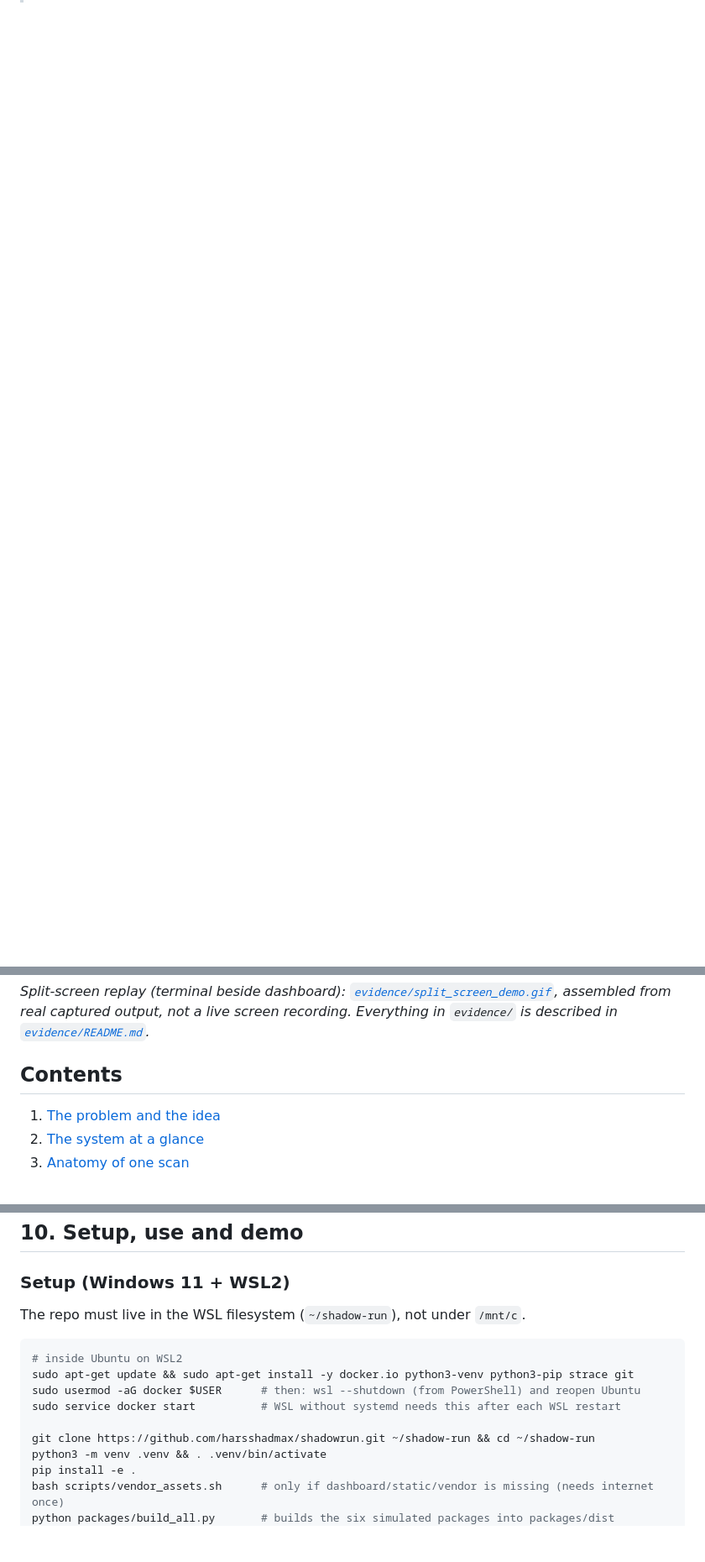
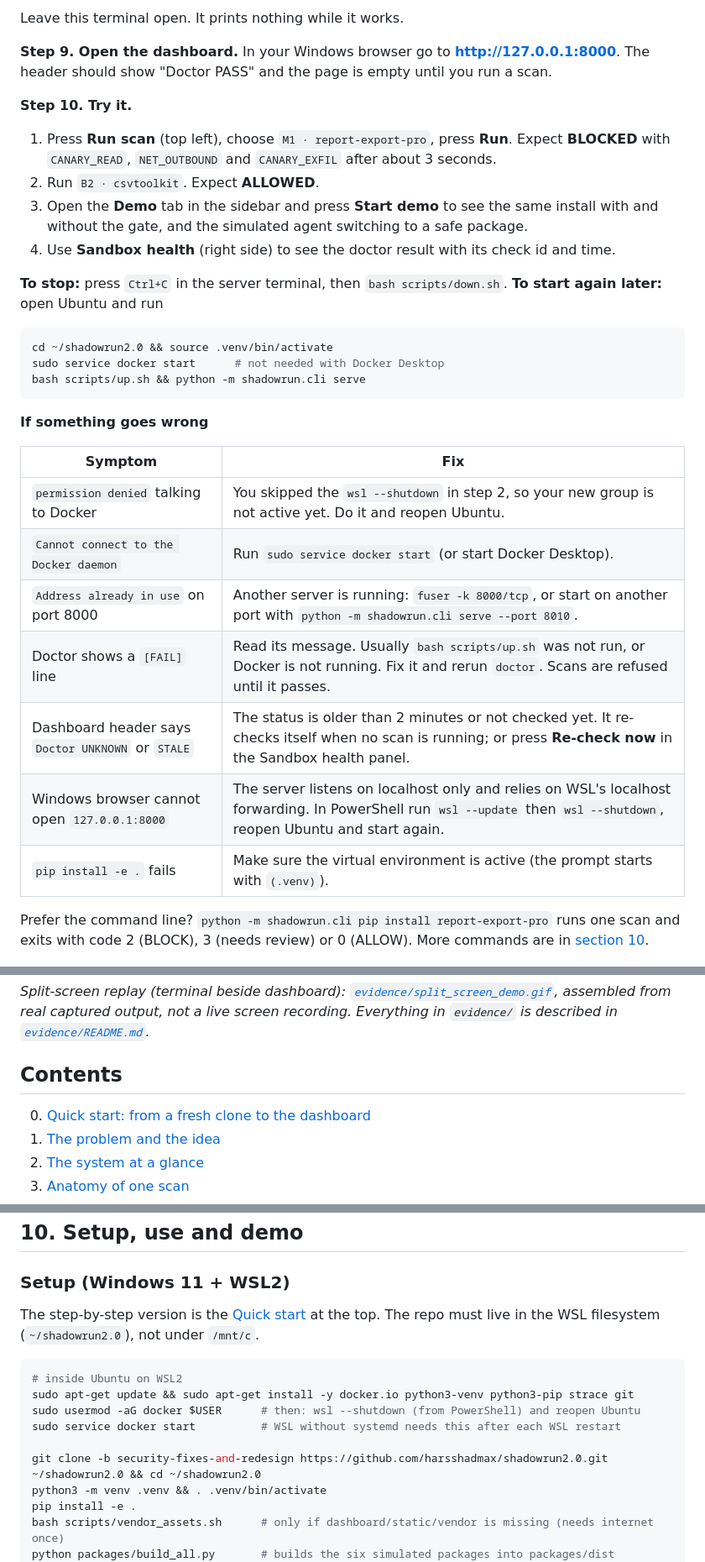
Before and after one commit to harsshadmax/shadowrun2.0, a Markdown page: README.md, 3 parts joined by grey strips. Shown at 84% size. Drawn GitHub-style; blank space fills up the shorter version.

````diff
--- a/README.md
+++ b/README.md
@@ -13,3 +88,41 @@ runs the package inside a locked-down sandbox full of fake secrets, watches what
+Leave this terminal open. It prints nothing while it works.
+
+**Step 9. Open the dashboard.** In your Windows browser go to **<http://127.0.0.1:8000>**. The header should show
+"Doctor PASS" and the page is empty until you run a scan.
+
+**Step 10. Try it.**
+
+1. Press **Run scan** (top left), choose `M1 · report-export-pro`, press **Run**. Expect **BLOCKED** with
+   `CANARY_READ`, `NET_OUTBOUND` and `CANARY_EXFIL` after about 3 seconds.
+2. Run `B2 · csvtoolkit`. Expect **ALLOWED**.
+3. Open the **Demo** tab in the sidebar and press **Start demo** to see the same install with and without the gate,
+   and the simulated agent switching to a safe package.
+4. Use **Sandbox health** (right side) to see the doctor result with its check id and time.
+
+**To stop:** press `Ctrl+C` in the server terminal, then `bash scripts/down.sh`.
+**To start again later:** open Ubuntu and run
+
+```bash
+cd ~/shadowrun2.0 && source .venv/bin/activate
+sudo service docker start      # not needed with Docker Desktop
+bash scripts/up.sh && python -m shadowrun.cli serve
+```
+
+**If something goes wrong**
+
+| Symptom | Fix |
+|---|---|
+| `permission denied` talking to Docker | You skipped the `wsl --shutdown` in step 2, so your new group is not active yet. Do it and reopen Ubuntu. |
+| `Cannot connect to the Docker daemon` | Run `sudo service docker start` (or start Docker Desktop). |
+| `Address already in use` on port 8000 | Another server is running: `fuser -k 8000/tcp`, or start on another port with `python -m shadowrun.cli serve --port 8010`. |
+| Doctor shows a `[FAIL]` line | Read its message. Usually `bash scripts/up.sh` was not run, or Docker is not running. Fix it and rerun `doctor`. Scans are refused until it passes. |
+| Dashboard header says `Doctor UNKNOWN` or `STALE` | The status is older than 2 minutes or not checked yet. It re-checks itself when no scan is running; or press **Re-check now** in the Sandbox health panel. |
+| Windows browser cannot open `127.0.0.1:8000` | The server listens on localhost only and relies on WSL's localhost forwarding. In PowerShell run `wsl --update` then `wsl --shutdown`, reopen Ubuntu and start again. |
+| `pip install -e .` fails | Make sure the virtual environment is active (the prompt starts with `(.venv)`). |
+
+Prefer the command line? `python -m shadowrun.cli pip install report-export-pro` runs one scan and exits with code 2
+(BLOCK), 3 (needs review) or 0 (ALLOW). More commands are in [section 10](#10-setup-use-and-demo).
+
 ![Dashboard overview](evidence/dashboard_overview.jpg)
 
 *Split-screen replay (terminal beside dashboard): [`evidence/split_screen_demo.gif`](evidence/split_screen_demo.gif),
@@ -18,6 +131,7 @@ assembled from real captured output, not a live screen recording. Everything in
 
 ## Contents
 
+0. [Quick start: from a fresh clone to the dashboard](#quick-start-from-a-fresh-clone-to-the-dashboard)
 1. [The problem and the idea](#1-the-problem-and-the-idea)
 2. [The system at a glance](#2-the-system-at-a-glance)
 3. [Anatomy of one scan](#3-anatomy-of-one-scan)
@@ -403,7 +517,8 @@ Raw output of the validation run (environment, doctor, pytest, benchmark, exit c
 
 ### Setup (Windows 11 + WSL2)
 
-The repo must live in the WSL filesystem (`~/shadow-run`), not under `/mnt/c`.
+The step-by-step version is the [Quick start](#quick-start-from-a-fresh-clone-to-the-dashboard) at the top. The repo
+must live in the WSL filesystem (`~/shadowrun2.0`), not under `/mnt/c`.
 
 ```bash
 # inside Ubuntu on WSL2
@@ -411,7 +526,7 @@ sudo apt-get update && sudo apt-get install -y docker.io python3-venv python3-pi
 sudo usermod -aG docker $USER      # then: wsl --shutdown (from PowerShell) and reopen Ubuntu
 sudo service docker start          # WSL without systemd needs this after each WSL restart
 
-git clone https://github.com/harsshadmax/shadowrun.git ~/shadow-run && cd ~/shadow-run
+git clone -b security-fixes-and-redesign https://github.com/harsshadmax/shadowrun2.0.git ~/shadowrun2.0 && cd ~/shadowrun2.0
 python3 -m venv .venv && . .venv/bin/activate
 pip install -e .
 bash scripts/vendor_assets.sh      # only if dashboard/static/vendor is missing (needs internet once)
````
Also changed, not shown: other parts of README.md (+75 -0 lines).
